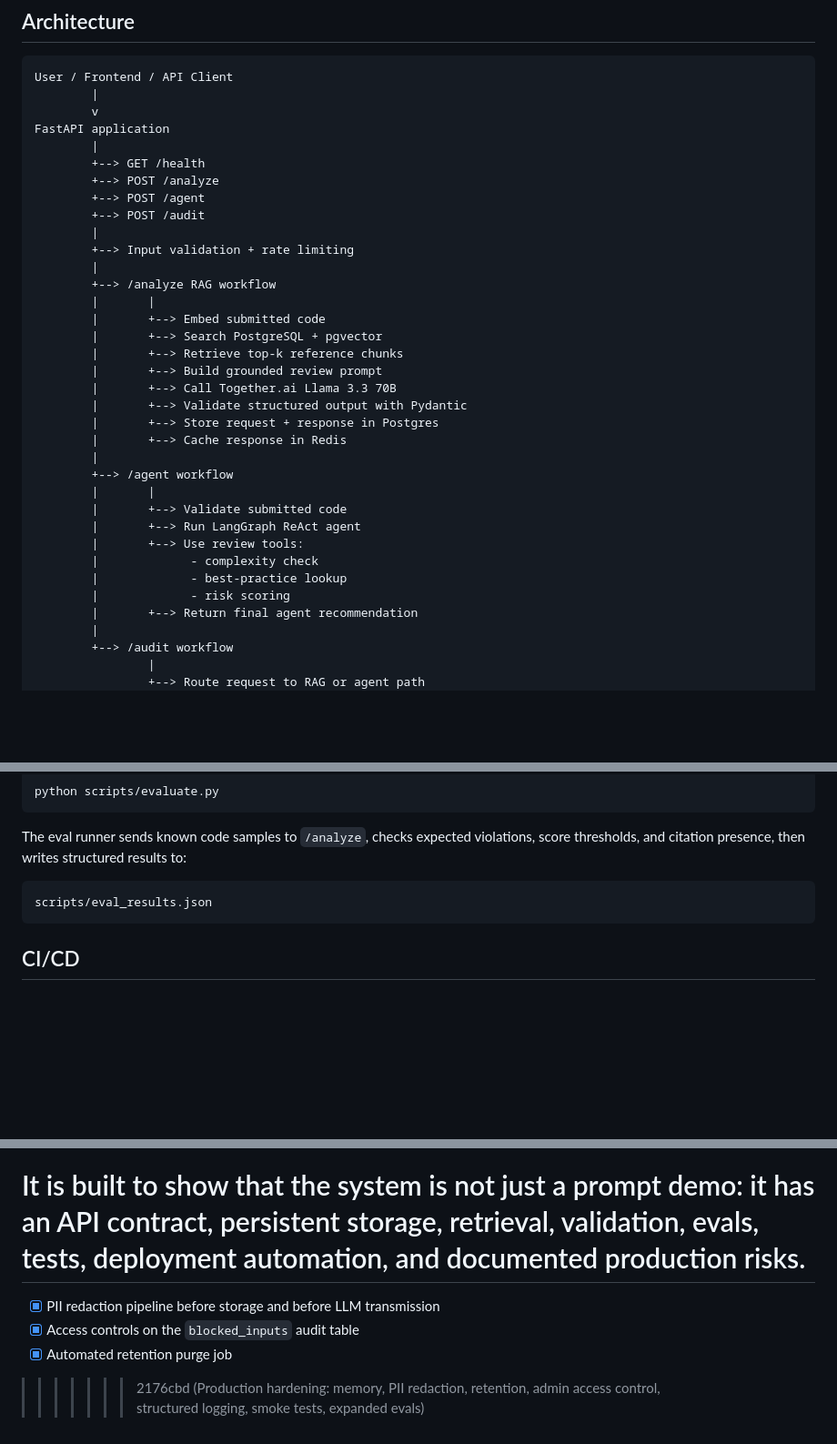
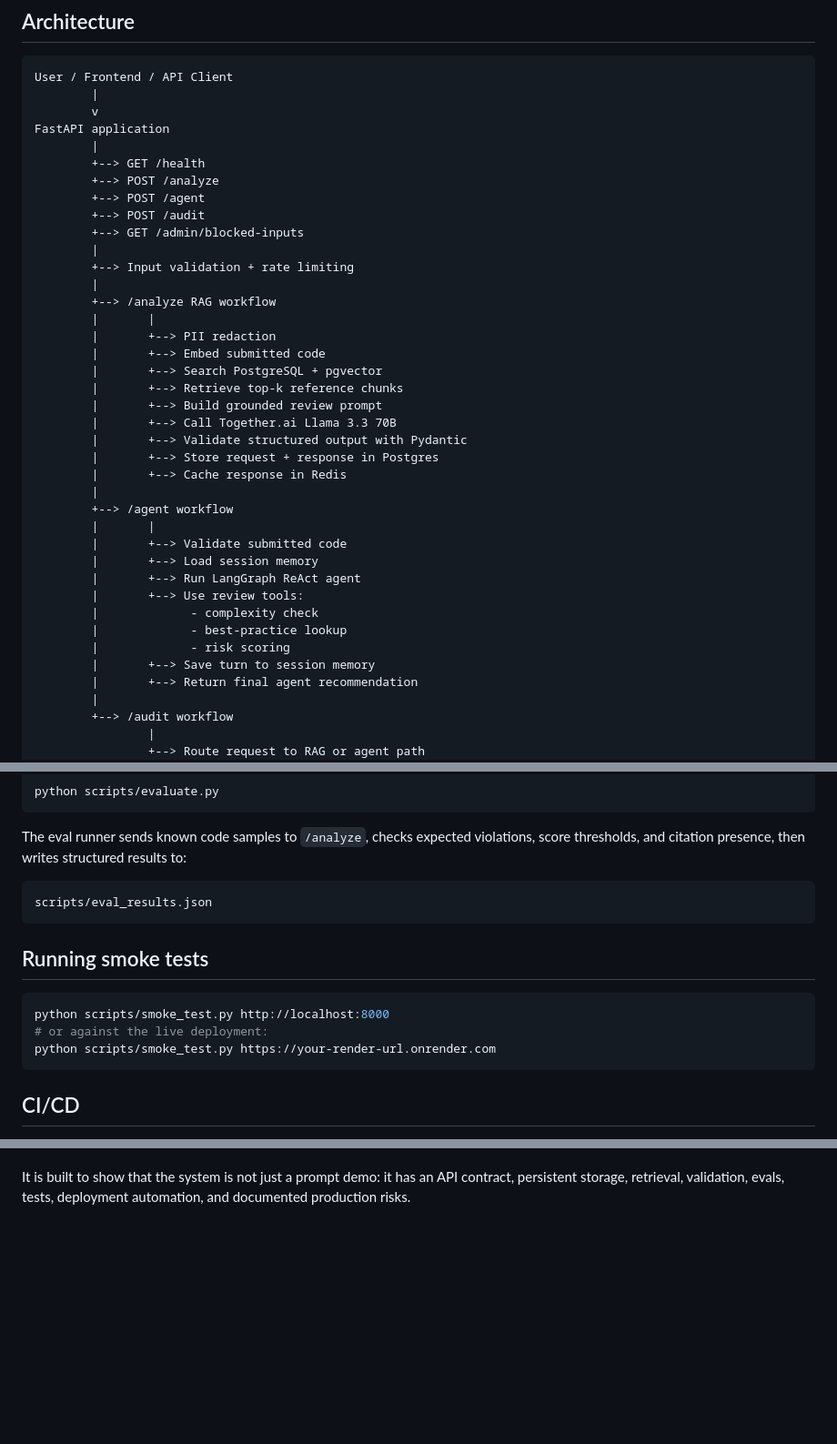
Before and after one commit to ztothez/AI-Insight-Engine, a Markdown page: README.md, 3 parts joined by grey strips. Shown at 91% size. GitHub-like rendering; blank space fills up the shorter version.

````diff
--- a/README.md
+++ b/README.md
@@ -53,11 +57,13 @@ FastAPI application
         +--> POST /analyze
         +--> POST /agent
         +--> POST /audit
+        +--> GET /admin/blocked-inputs
         |
         +--> Input validation + rate limiting
         |
         +--> /analyze RAG workflow
         |       |
+        |       +--> PII redaction
         |       +--> Embed submitted code
         |       +--> Search PostgreSQL + pgvector
         |       +--> Retrieve top-k reference chunks
@@ -70,11 +76,13 @@ FastAPI application
         +--> /agent workflow
         |       |
         |       +--> Validate submitted code
+        |       +--> Load session memory
         |       +--> Run LangGraph ReAct agent
         |       +--> Use review tools:
         |             - complexity check
         |             - best-practice lookup
         |             - risk scoring
+        |       +--> Save turn to session memory
         |       +--> Return final agent recommendation
         |
         +--> /audit workflow
@@ -284,6 +294,14 @@ The eval runner sends known code samples to `/analyze`, checks expected violatio
 scripts/eval_results.json
 ```
 
+## Running smoke tests
+
+```bash
+python scripts/smoke_test.py http://localhost:8000
+# or against the live deployment:
+python scripts/smoke_test.py https://your-render-url.onrender.com
+```
+
 ## CI/CD
 
 The repository has a GitHub Actions workflow at:
@@ -410,8 +450,3 @@ This project demonstrates practical AI engineering skills across the full lifecy
 - Security-aware software design
 
 It is built to show that the system is not just a prompt demo: it has an API contract, persistent storage, retrieval, validation, evals, tests, deployment automation, and documented production risks.
-=======
-- [x] PII redaction pipeline before storage and before LLM transmission
-- [x] Access controls on the `blocked_inputs` audit table
-- [x] Automated retention purge job
->>>>>>> 2176cbd (Production hardening: memory, PII redaction, retention, admin access control, structured logging, smoke tests, expanded evals)
````
Also changed, not shown: other parts of README.md (+40 -12 lines).
